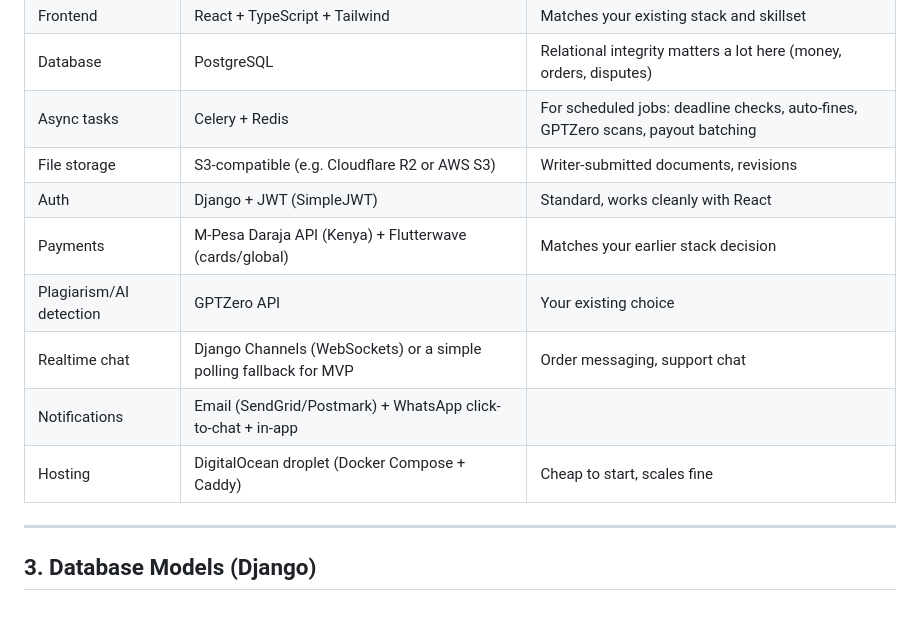
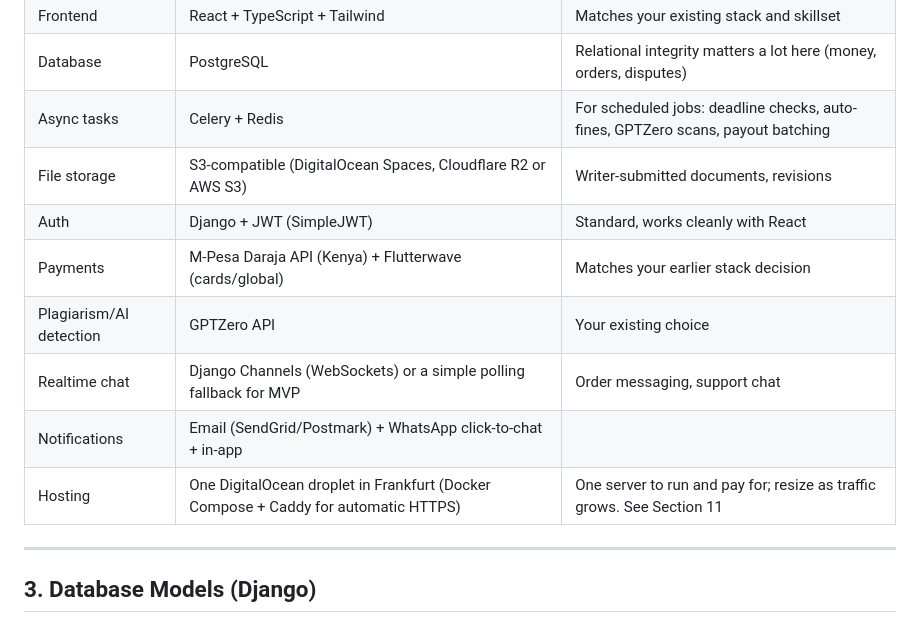
Before and after one commit to HKTechhh/write-chap-chap, a Markdown page: PenSpan_Complete_Build_Plan.md, the part around one of its changes. Rendered like a GitHub page.

Commit message:
Update build plan: DigitalOcean hosting section and build status
Co-Authored-By: Claude Sonnet 5.5 <noreply@anthropic.com>

```diff
--- a/PenSpan_Complete_Build_Plan.md
+++ b/PenSpan_Complete_Build_Plan.md
@@ -21,13 +21,13 @@
 | Frontend | React + TypeScript + Tailwind | Matches your existing stack and skillset |
 | Database | PostgreSQL | Relational integrity matters a lot here (money, orders, disputes) |
 | Async tasks | Celery + Redis | For scheduled jobs: deadline checks, auto-fines, GPTZero scans, payout batching |
-| File storage | S3-compatible (e.g. Cloudflare R2 or AWS S3) | Writer-submitted documents, revisions |
+| File storage | S3-compatible (DigitalOcean Spaces, Cloudflare R2 or AWS S3) | Writer-submitted documents, revisions |
 | Auth | Django + JWT (SimpleJWT) | Standard, works cleanly with React |
 | Payments | M-Pesa Daraja API (Kenya) + Flutterwave (cards/global) | Matches your earlier stack decision |
 | Plagiarism/AI detection | GPTZero API | Your existing choice |
 | Realtime chat | Django Channels (WebSockets) or a simple polling fallback for MVP | Order messaging, support chat |
 | Notifications | Email (SendGrid/Postmark) + WhatsApp click-to-chat + in-app | |
-| Hosting | DigitalOcean droplet (Docker Compose + Caddy) | Cheap to start, scales fine |
+| Hosting | One DigitalOcean droplet in Frankfurt (Docker Compose + Caddy for automatic HTTPS) | One server to run and pay for; resize as traffic grows. See Section 11 |
 
 ---
 
```
Also changed, not shown: other parts of PenSpan_Complete_Build_Plan.md (+54 -0 lines).
